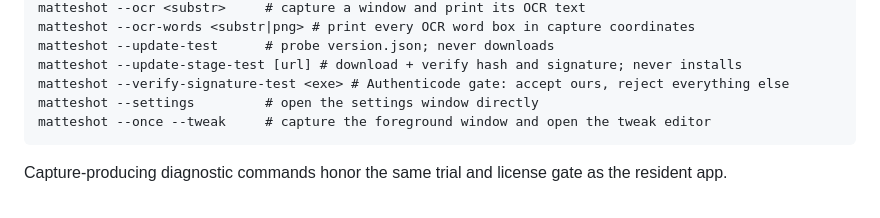
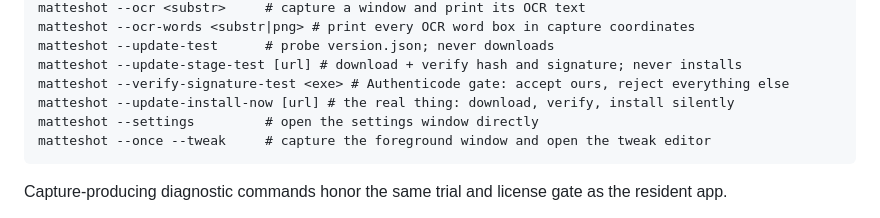
Before and after one commit to btsouth/matteshot, a Markdown page: README.md, the part around the change. Drawn GitHub-style.

````diff
--- a/README.md
+++ b/README.md
@@ -92,6 +92,7 @@ matteshot --ocr-words <substr|png> # print every OCR word box in capture coordin
 matteshot --update-test      # probe version.json; never downloads
 matteshot --update-stage-test [url] # download + verify hash and signature; never installs
 matteshot --verify-signature-test <exe> # Authenticode gate: accept ours, reject everything else
+matteshot --update-install-now [url] # the real thing: download, verify, install silently
 matteshot --settings         # open the settings window directly
 matteshot --once --tweak     # capture the foreground window and open the tweak editor
 ```
````
Also changed, not shown: HANDOFF.md (+35 -15 lines).
